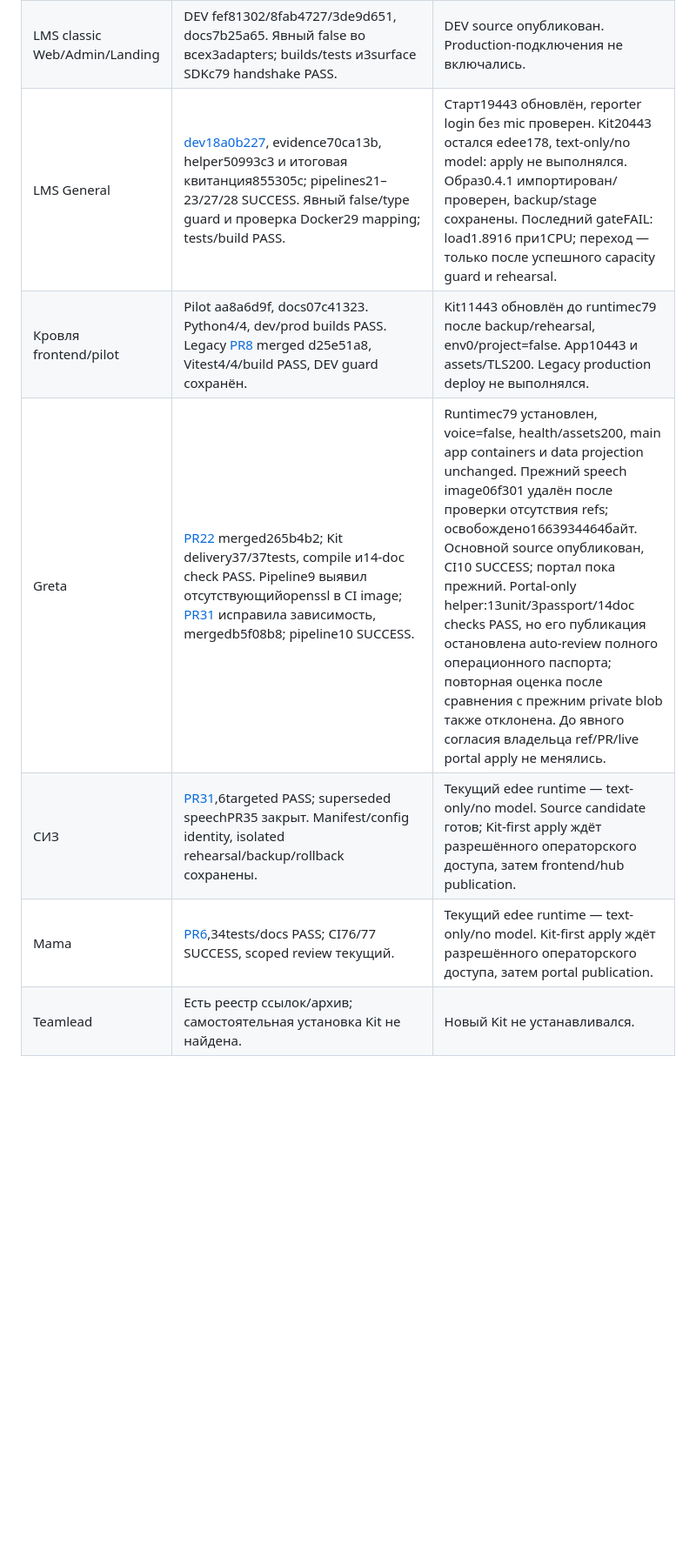
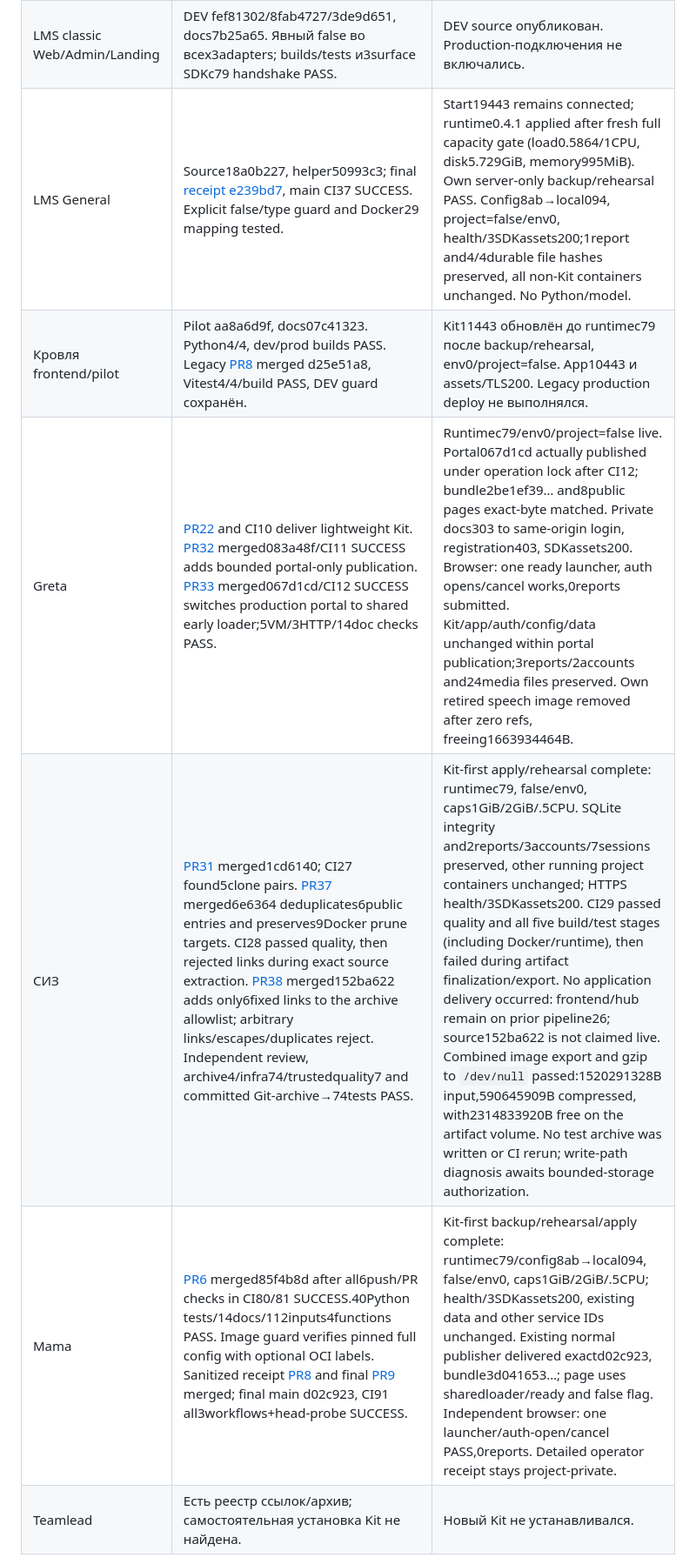
Before and after one commit to alrch/bug-report-kit, a Markdown page: docs/rollout-2026-10-27.md, the part around one of its changes. Shown at 87% size. Drawn GitHub-style; blank space fills up the shorter version.

```diff
--- a/docs/rollout-2026-10-27.md
+++ b/docs/rollout-2026-10-27.md
@@ -40,11 +40,11 @@ runrunrun prepare передаёт своё явно принятое true об
 | --- | --- | --- |
 | runrunrun | [PR7](https://github.com/alrch/runrunrun/pull/7) включён в07c838f; итоговые [docsPR10](https://github.com/alrch/runrunrun/pull/10) опубликованы в14ebf7a. Полный CI:291unit/72integration/138browser, без skips/flaky; typecheck/builds/images PASS. | Main/review Kit0.4.1 и [public preview](https://tank-card-scientist-gel.trycloudflare.com/) обновлены, voice=true. Deploy40505512286 SUCCESS, live07c838f. |
 | LMS classic Web/Admin/Landing | DEV fef81302/8fab4727/3de9d651, docs7b25a65. Явный false во всех3adapters; builds/tests и3surface SDKc79 handshake PASS. | DEV source опубликован. Production-подключения не включались. |
-| LMS General | [dev18a0b227](https://github.com/msmrc/lms-general/commit/18a0b227dcab47bed498353d1e0ffca8a9268c1c), evidence70ca13b, helper50993c3 и итоговая квитанция855305c; pipelines21–23/27/28 SUCCESS. Явный false/type guard и проверка Docker29 mapping; tests/build PASS. | Старт19443 обновлён, reporter login без mic проверен. Kit20443 остался edee178, text-only/no model: apply не выполнялся. Образ0.4.1 импортирован/проверен, backup/stage сохранены. Последний gateFAIL: load1.8916 при1CPU; переход — только после успешного capacity guard и rehearsal. |
+| LMS General | Source18a0b227, helper50993c3; final [receipt e239bd7](https://github.com/msmrc/lms-general/commit/e239bd7a914518608eb0594c54c61f15e47bcaf1), main CI37 SUCCESS. Explicit false/type guard and Docker29 mapping tested. | Start19443 remains connected; runtime0.4.1 applied after fresh full capacity gate (load0.5864/1CPU, disk5.729GiB, memory995MiB). Own server-only backup/rehearsal PASS. Config8ab→local094, project=false/env0, health/3SDKassets200;1report and4/4durable file hashes preserved, all non-Kit containers unchanged. No Python/model. |
 | Кровля frontend/pilot | Pilot aa8a6d9f, docs07c41323. Python4/4, dev/prod builds PASS. Legacy [PR8](https://github.com/msmrc/roof-pro-web/pull/8) merged d25e51a8, Vitest4/4/build PASS, DEV guard сохранён. | Kit11443 обновлён до runtimec79 после backup/rehearsal, env0/project=false. App10443 и assets/TLS200. Legacy production deploy не выполнялся. |
-| Greta | [PR22](https://github.com/msmrc/greta-general/pull/22) merged265b4b2; Kit delivery37/37tests, compile и14-doc check PASS. Pipeline9 выявил отсутствующийopenssl в CI image; [PR31](https://github.com/msmrc/greta-general/pull/31) исправила зависимость, mergedb5f08b8; pipeline10 SUCCESS. | Runtimec79 установлен, voice=false, health/assets200, main app containers и data projection unchanged. Прежний speech image06f301 удалён после проверки отсутствия refs; освобождено1663934464байт. Основной source опубликован, CI10 SUCCESS; портал пока прежний. Portal-only helper:13unit/3passport/14doc checks PASS, но его публикация остановлена auto-review полного операционного паспорта; повторная оценка после сравнения с прежним private blob также отклонена. До явного согласия владельца ref/PR/live portal apply не менялись. |
-| СИЗ | [PR31](https://github.com/msmrc/siz-general/pull/31),6targeted PASS; superseded speechPR35 закрыт. Manifest/config identity, isolated rehearsal/backup/rollback сохранены. | Текущий edee runtime — text-only/no model. Source candidate готов; Kit-first apply ждёт разрешённого операторского доступа, затем frontend/hub publication. |
-| Mama | [PR6](https://github.com/msmrc/mama-expert/pull/6),34tests/docs PASS; CI76/77 SUCCESS, scoped review текущий. | Текущий edee runtime — text-only/no model. Kit-first apply ждёт разрешённого операторского доступа, затем portal publication. |
+| Greta | [PR22](https://github.com/msmrc/greta-general/pull/22) and CI10 deliver lightweight Kit. [PR32](https://github.com/msmrc/greta-general/pull/32) merged083a48f/CI11 SUCCESS adds bounded portal-only publication. [PR33](https://github.com/msmrc/greta-general/pull/33) merged067d1cd/CI12 SUCCESS switches production portal to shared early loader;5VM/3HTTP/14doc checks PASS. | Runtimec79/env0/project=false live. Portal067d1cd actually published under operation lock after CI12; bundle2be1ef39… and8public pages exact-byte matched. Private docs303 to same-origin login, registration403, SDKassets200. Browser: one ready launcher, auth opens/cancel works,0reports submitted. Kit/app/auth/config/data unchanged within portal publication;3reports/2accounts and24media files preserved. Own retired speech image removed after zero refs, freeing1663934464B. |
+| СИЗ | [PR31](https://github.com/msmrc/siz-general/pull/31) merged1cd6140; CI27 found5clone pairs. [PR37](https://github.com/msmrc/siz-general/pull/37) merged6e6364 deduplicates6public entries and preserves9Docker prune targets. CI28 passed quality, then rejected links during exact source extraction. [PR38](https://github.com/msmrc/siz-general/pull/38) merged152ba622 adds only6fixed links to the archive allowlist; arbitrary links/escapes/duplicates reject. Independent review, archive4/infra74/trustedquality7 and committed Git-archive→74tests PASS. | Kit-first apply/rehearsal complete: runtimec79, false/env0, caps1GiB/2GiB/.5CPU. SQLite integrity and2reports/3accounts/7sessions preserved, other running project containers unchanged; HTTPS health/3SDKassets200. CI29 passed quality and all five build/test stages (including Docker/runtime), then failed during artifact finalization/export. No application delivery occurred: frontend/hub remain on prior pipeline26; source152ba622 is not claimed live. Combined image export and gzip to `/dev/null` passed:1520291328B input,590645909B compressed, with2314833920B free on the artifact volume. No test archive was written or CI rerun; write-path diagnosis awaits bounded-storage authorization. |
+| Mama | [PR6](https://github.com/msmrc/mama-expert/pull/6) merged85f4b8d after all6push/PR checks in CI80/81 SUCCESS.40Python tests/14docs/112inputs4functions PASS. Image guard verifies pinned full config with optional OCI labels. Sanitized receipt [PR8](https://github.com/msmrc/mama-expert/pull/8) and final [PR9](https://github.com/msmrc/mama-expert/pull/9) merged; final main d02c923, CI91 all3workflows+head-probe SUCCESS. | Kit-first backup/rehearsal/apply complete: runtimec79/config8ab→local094, false/env0, caps1GiB/2GiB/.5CPU; health/3SDKassets200, existing data and other service IDs unchanged. Existing normal publisher delivered exactd02c923, bundle3d041653…; page uses sharedloader/ready and false flag. Independent browser: one launcher/auth-open/cancel PASS,0reports. Detailed operator receipt stays project-private. |
 | Teamlead | Есть реестр ссылок/архив; самостоятельная установка Kit не найдена. | Новый Kit не устанавливался. |
 
 Runrunrun: после online backup/reopen неизменны2main/14review reports и10review
```
Also changed, not shown: other parts of docs/rollout-2026-10-27.md (+8 -4 lines).
